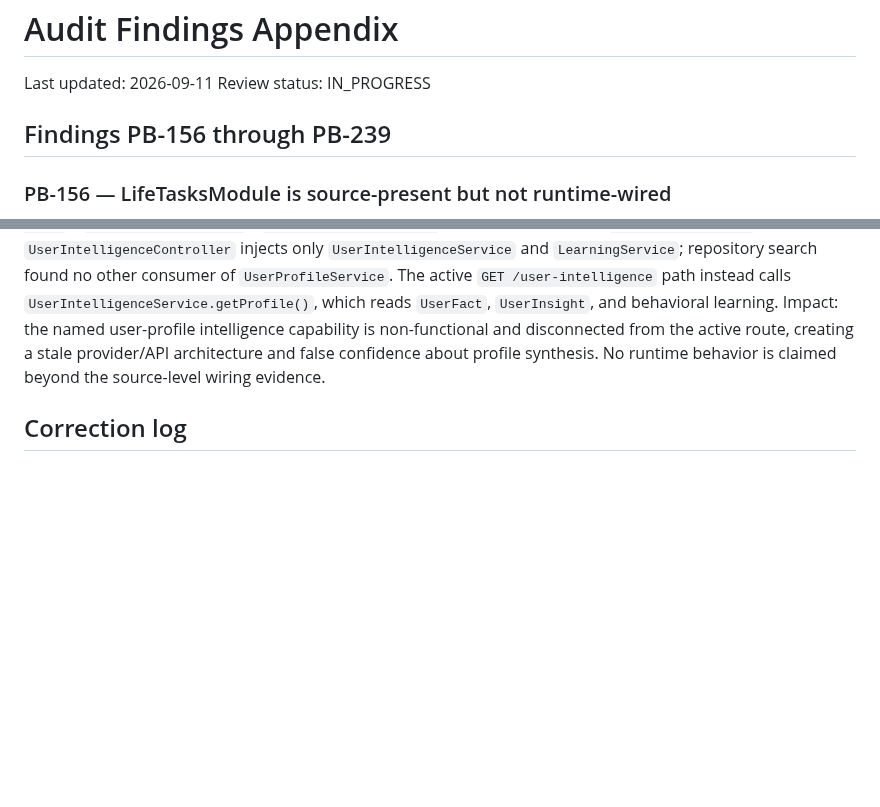
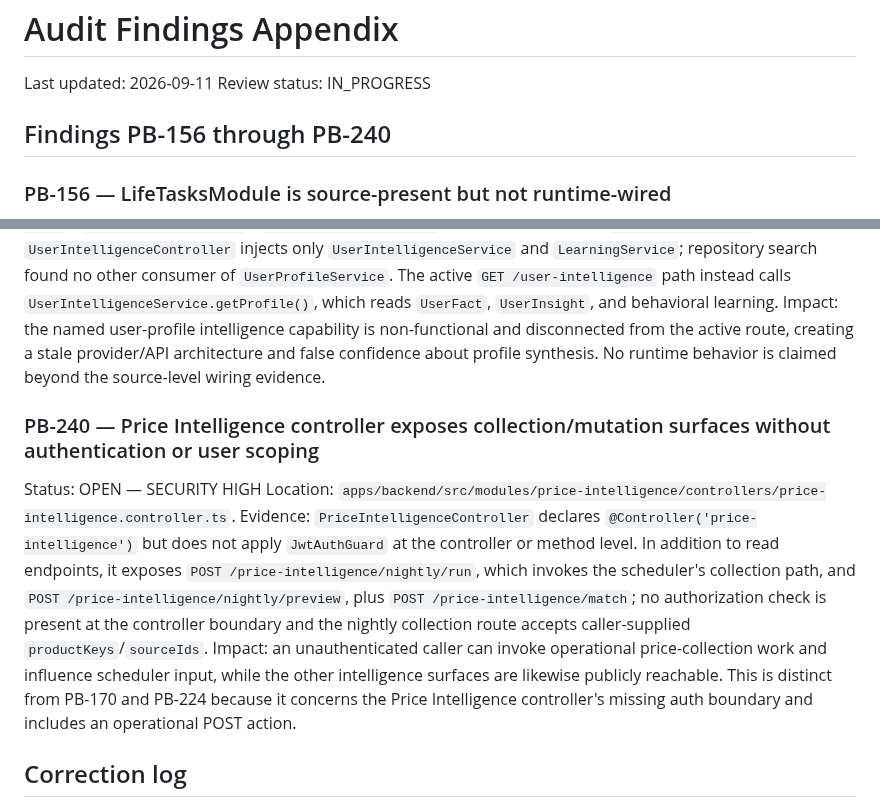
Before and after one commit to Ramin-rezaie-nazari/my-personal-assistant, a Markdown page: docs/project-brain/15_AUDIT_FINDINGS_APPENDIX.md, 2 parts joined by grey strips. GitHub-like rendering; blank space fills up the shorter version.

Commit message:
audit: add PB-240 price intelligence auth finding

```diff
--- a/docs/project-brain/15_AUDIT_FINDINGS_APPENDIX.md
+++ b/docs/project-brain/15_AUDIT_FINDINGS_APPENDIX.md
@@ -3,7 +3,7 @@
 Last updated: 2026-09-11
 Review status: IN_PROGRESS
 
-## Findings PB-156 through PB-239
+## Findings PB-156 through PB-240
 
 ### PB-156 — LifeTasksModule is source-present but not runtime-wired
 Status: OPEN — ARCHITECTURE/FEATURE
@@ -393,6 +393,11 @@ Status: OPEN — ARCHITECTURE/FEATURE
 Locations: `apps/backend/src/modules/user-intelligence/services/user-profile.service.ts`, `apps/backend/src/modules/user-intelligence/user-intelligence.module.ts`, `apps/backend/src/modules/user-intelligence/controllers/user-intelligence.controller.ts`.
 Evidence: `UserProfileService.buildProfile()` and `updateProfile()` accept no user/profile input, perform only `await Promise.resolve()`, and return placeholder messages (`User profile built` / `User profile updated`). `UserIntelligenceModule` registers and exports `UserProfileService`, but `UserIntelligenceController` injects only `UserIntelligenceService` and `LearningService`; repository search found no other consumer of `UserProfileService`. The active `GET /user-intelligence` path instead calls `UserIntelligenceService.getProfile()`, which reads `UserFact`, `UserInsight`, and behavioral learning. Impact: the named user-profile intelligence capability is non-functional and disconnected from the active route, creating a stale provider/API architecture and false confidence about profile synthesis. No runtime behavior is claimed beyond the source-level wiring evidence.
 
+### PB-240 — Price Intelligence controller exposes collection/mutation surfaces without authentication or user scoping
+Status: OPEN — SECURITY HIGH
+Location: `apps/backend/src/modules/price-intelligence/controllers/price-intelligence.controller.ts`.
+Evidence: `PriceIntelligenceController` declares `@Controller('price-intelligence')` but does not apply `JwtAuthGuard` at the controller or method level. In addition to read endpoints, it exposes `POST /price-intelligence/nightly/run`, which invokes the scheduler's collection path, and `POST /price-intelligence/nightly/preview`, plus `POST /price-intelligence/match`; no authorization check is present at the controller boundary and the nightly collection route accepts caller-supplied `productKeys`/`sourceIds`. Impact: an unauthenticated caller can invoke operational price-collection work and influence scheduler input, while the other intelligence surfaces are likewise publicly reachable. This is distinct from PB-170 and PB-224 because it concerns the Price Intelligence controller's missing auth boundary and includes an operational POST action.
+
 ## Correction log
 - PB-112: NOT_APPLICABLE; execute-next/confirm/feedback routes exist and are JWT guarded.
 - PB-167: NOT_APPLICABLE; ContentModule is imported by active AppModule.
```
